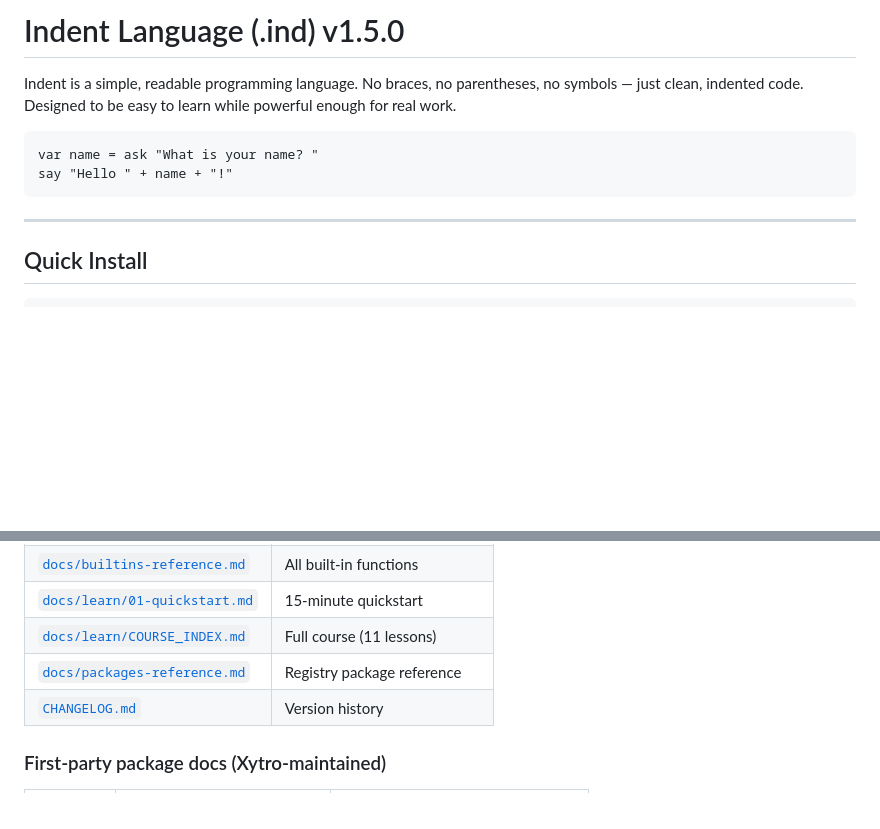
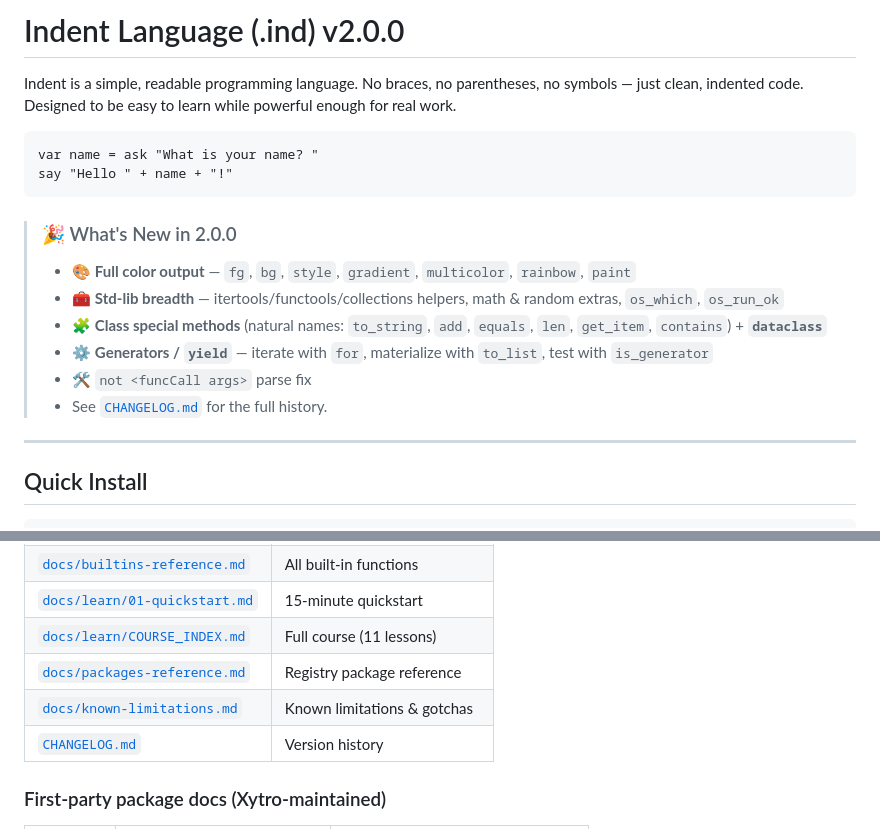
Before and after one commit to xytrolabs/indent, a Markdown page: README.md, 2 parts joined by grey strips. GitHub-like rendering; blank space fills up the shorter version.

````diff
--- a/README.md
+++ b/README.md
@@ -1,4 +1,4 @@
-# Indent Language (.ind) v1.5.0
+# Indent Language (.ind) v2.0.0
 
 Indent is a simple, readable programming language. No braces, no parentheses, no symbols — just clean, indented code. Designed to be easy to learn while powerful enough for real work.
 
@@ -6,6 +6,14 @@ Indent is a simple, readable programming language. No braces, no parentheses, no
 var name = ask "What is your name? "
 say "Hello " + name + "!"
 ```
+
+> ### 🎉 What's New in 2.0.0
+> - 🎨 **Full color output** — `fg`, `bg`, `style`, `gradient`, `multicolor`, `rainbow`, `paint`
+> - 🧰 **Std-lib breadth** — itertools/functools/collections helpers, math & random extras, `os_which`, `os_run_ok`
+> - 🧩 **Class special methods** (natural names: `to_string`, `add`, `equals`, `len`, `get_item`, `contains`) + **`dataclass`**
+> - ⚙️ **Generators / `yield`** — iterate with `for`, materialize with `to_list`, test with `is_generator`
+> - 🛠 `not <funcCall args>` parse fix
+> - See [`CHANGELOG.md`](CHANGELOG.md) for the full history.
 
 ---
 
@@ -226,6 +287,7 @@ Working programs in [`examples/`](examples/): AI package demo (`ai_pkg.ind`), AI
 | [`docs/learn/01-quickstart.md`](docs/learn/01-quickstart.md) | 15-minute quickstart |
 | [`docs/learn/COURSE_INDEX.md`](docs/learn/COURSE_INDEX.md) | Full course (11 lessons) |
 | [`docs/packages-reference.md`](docs/packages-reference.md) | Registry package reference |
+| [`docs/known-limitations.md`](docs/known-limitations.md) | Known limitations & gotchas |
 | [`CHANGELOG.md`](CHANGELOG.md) | Version history |
 
 ### First-party package docs (Xytro-maintained)
````
Also changed, not shown: other parts of README.md (+55 -2 lines).
